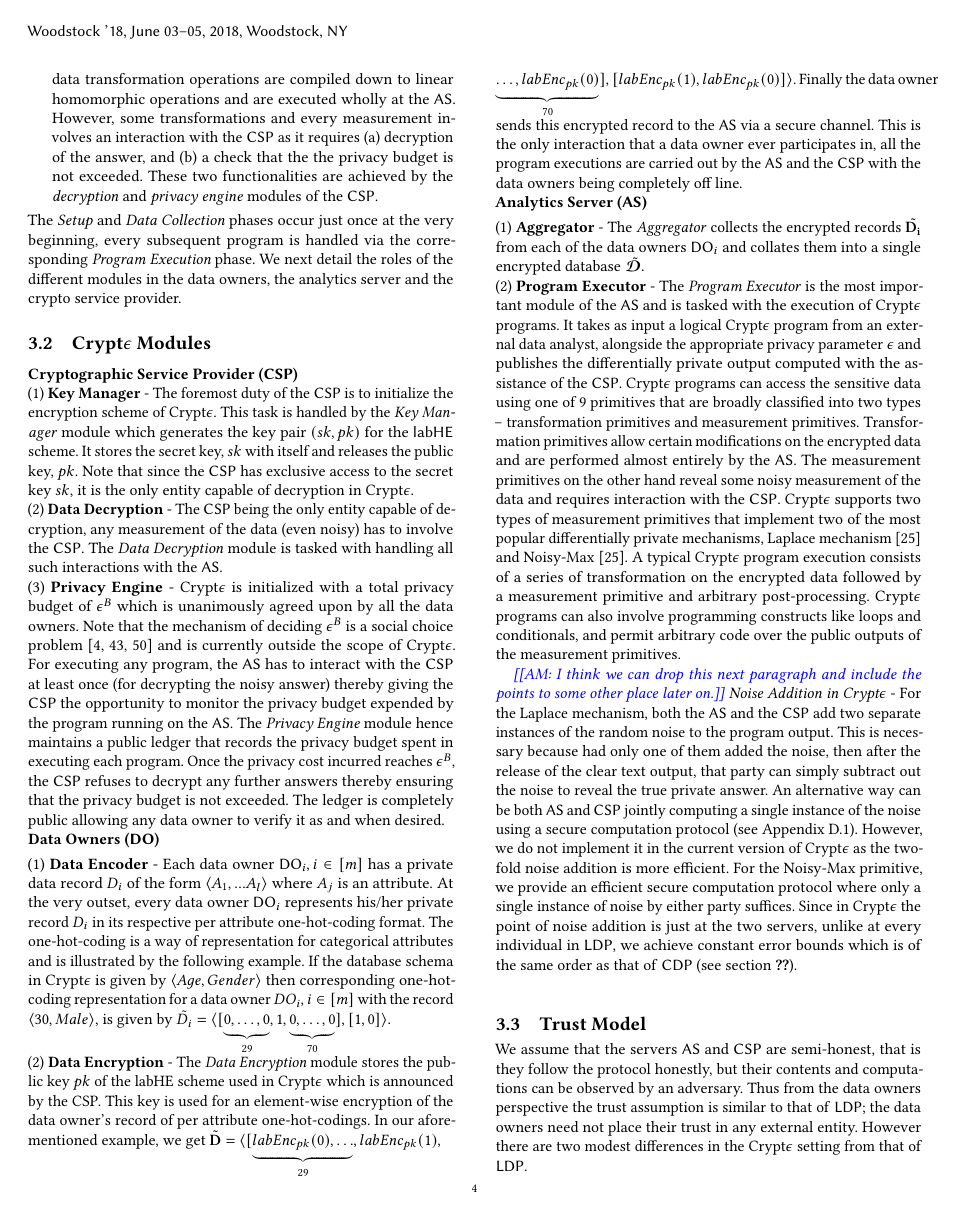
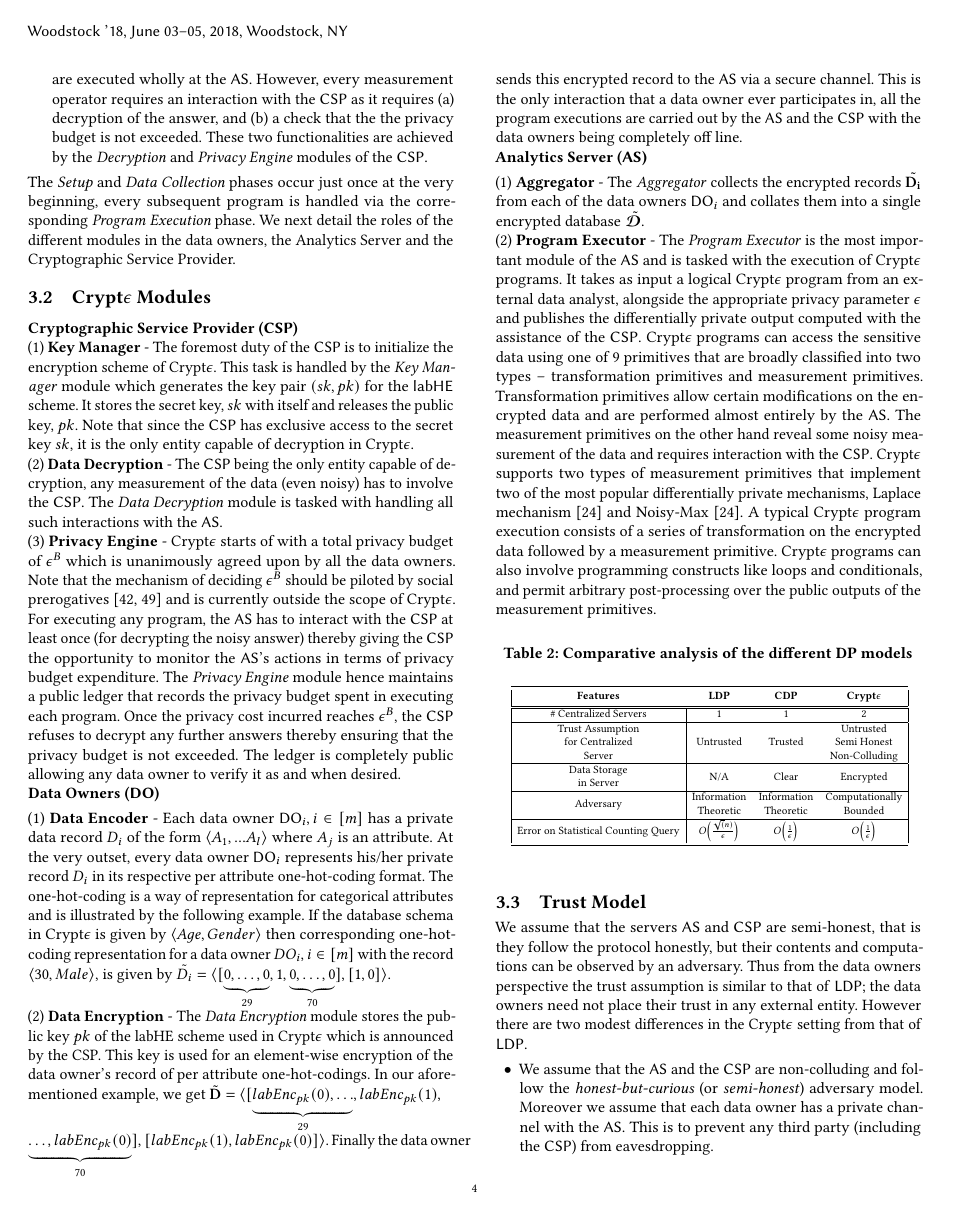
Before and after one commit to amrita94/Crypt-epsilon-Crypto-Assisted-Differential-Privacy, a LaTeX paper (main.tex, which reads overview.tex): page 4 of 18. Compiled offline with pdfLaTeX.

Commit message:
Update overview.tex

```diff
--- a/overview.tex
+++ b/overview.tex
@@ -33,28 +31,40 @@ In this section, we describe \system's architecture (Sec~\ref{sec:arch}), the di
- \item \textbf{Program Execution Phase}: In this phase, the \textsf{AS} executes a \textit{logical} \system program provided by the analyst. \system programs (which are described in more detail in Sections~\ref{sec:primitives} and \ref{sec:implementation}) access the sensitive data using a restricted set of data transformation primitives, which filter, count or group the sensitive data, and measurement primitives, which are differentially private operations that release noisy answers. A majority of the data transformation operations are compiled down to linear homomorphic operations and are executed wholly at the \textsf{AS}. However, some transformations and every measurement involves an interaction with the \textsf{CSP} as it requires (a) decryption of the answer, and (b) a check that the the privacy budget is not exceeded. These two functionalities are achieved by the \textit{decryption} and \textit{privacy engine} modules of the \textsf{CSP}.
+ \item \textbf{Setup Phase}: In the first phase, data owners initializes the \textsf{CSP} with a privacy budget $\epsilon^B$, which is stored in the \textsf{CSP}'s \textit{Privacy Engine} module. Next, the  \textsf{CSP}'s \textit{Key Manager} module generates the key pairs for labHE $(sk,pk)$, publishes $pk$ and stores $sk$.
+ \item \textbf{Data Collection Phase}: In the next phase, each data owners encodes and encrypts their records using the \textit{Data Encoder} and \textit{Data Encryption} modules and send the encrypted data records to the \textsf{AS}. The data owners are relieved of all other duties and can go completely off-line. The \textit{aggregator} module of the \textsf{AS} then aggregates these encrypted records into a single encrypted database $\boldsymbol{\tilde{\mathcal{D}}}$.
+ \item \textbf{Program Execution Phase}: In this phase, the \textsf{AS} executes a \system program provided by the data analyst. \system programs (which are described in more detail in Sections~\ref{sec:primitives} and \ref{sec:implementaion}) access the sensitive data using a restricted set of data transformations, that filter, count or group the sensitive data, and measurement primitives, which are differentially private operations to release noisy answers. A majority of the data transformation operations are executed wholly at the \textsf{AS}. However, every measurement operator requires an interaction with the \textsf{CSP} as it requires (a) decryption of the answer, and (b) a check that the the privacy budget is not exceeded. These two functionalities are achieved by the \textit{Decryption} and \textit{Privacy Engine} modules of the \textsf{CSP}.
  \squishend
- The \emph{Setup} and \emph{Data Collection} phases occur just once at the very beginning, every subsequent program  is handled via the corresponding  \emph{Program Execution} phase. We next detail the roles of the different modules in the data owners, the analytics server and the crypto service provider.
+ The \emph{Setup} and \emph{Data Collection} phases occur just once at the very beginning, every subsequent program  is handled via the corresponding  \emph{Program Execution} phase. We next detail the roles of the different modules in the data owners, the Analytics Server and the Cryptographic Service Provider.
 
 \subsection{\system Modules}\label{sec:modules}
 
 \stitle{Cryptographic Service Provider (\textsf{CSP})}\\
-(1)\textbf{ Key Manager }- The foremost duty of the \textsf{CSP} is to initialize the encryption scheme of \system. This task is handled by the \textit{Key Manager} module which generates the key pair $(sk,pk)$ for the \textsf{labHE} scheme. It stores the secret key, $sk$ with itself and releases the public key, $pk$. Note that since the \textsf{CSP} has exclusive access to the secret key $sk$, it is the only entity capable of decryption in \system.\\
+(1)\textbf{ Key Manager }- The foremost duty of the \textsf{CSP} is to initialize the encryption scheme of Crypt$\epsilon$. This task is handled by the \textit{Key Manager} module which generates the key pair $(sk,pk)$ for the \textsf{labHE} scheme. It stores the secret key, $sk$ with itself and releases the public key, $pk$. Note that since the \textsf{CSP} has exclusive access to the secret key $sk$, it is the only entity capable of decryption in Crypt$\epsilon$.\\
 (2)\textbf{ Data Decryption }- The \textsf{CSP} being the only entity capable of decryption,  any measurement of the data (even noisy) has to involve the \textsf{CSP}. The \textit{Data Decryption} module is tasked with handling all such interactions with the \textsf{AS}. \\
-(3)\textbf{ Privacy Engine }- \system is initialized with a total privacy budget of $\epsilon^B$ which is unanimously agreed upon by all the data owners. Note that the mechanism of deciding $\epsilon^B$ is a social choice problem \cite{Abowd18Economic,e1,e2} and is currently outside the scope of \system. For executing any program, the \textsf{AS} has to interact with the \textsf{CSP} at least once (for decrypting the noisy answer) thereby giving the \textsf{CSP} the opportunity to monitor the privacy budget expended by the program running on the \textsf{AS}. The \textit{Privacy Engine} module hence maintains a public ledger that records the privacy budget spent in executing each program. Once the privacy cost incurred reaches
+(3)\textbf{ Privacy Engine }- Crypt$\epsilon$ starts of with a total privacy budget of $\epsilon^B$ which is unanimously agreed upon by all the data owners. Note that the mechanism of deciding $\epsilon^B$ should be piloted by social prerogatives \cite{e1,e2}
+and is currently outside the scope of Crypt$\epsilon$. For executing any program, the \textsf{AS} has to interact with the \textsf{CSP} at least once (for decrypting the noisy answer) thereby giving the \textsf{CSP} the opportunity to monitor the \textsf{AS}'s actions in terms of privacy budget expenditure. The \textit{Privacy Engine} module hence maintains a public ledger that records the privacy budget spent in executing each program. Once the privacy cost incurred reaches
 $\epsilon^B$, the \textsf{CSP} refuses to decrypt any further answers thereby ensuring that the privacy budget is not exceeded.  The ledger is completely public allowing any data owner to verify it as and when desired.\\
 \stitle{Data Owners (\textsf{DO})}\\
 (1)\textbf{ Data Encoder} -  Each data owner $\textsf{DO}_i, i \in [m]$ has a private data record $D_i$ of the form $\langle A_1,...A_l\rangle$ where ${A}_j$ is an attribute. At the very outset, every data owner  $\textsf{DO}_i$ represents his/her private record $D_i$ in its respective per attribute one-hot-coding format. The one-hot-coding is a way of representation for categorical attributes and is illustrated by the following example.
 If the database schema in \system is given by  $\langle Age,Gender\rangle$ then corresponding one-hot-coding representation for a data owner $DO_i, i \in [m]$ with the record $\langle 30, Male\rangle$, is given by $\tilde{D_i}=\langle[\underbrace{0,\ldots,0}_{29},1,\underbrace{0,\ldots,0}_{70}],[1,0]\rangle$. \\
-(2)\textbf{ Data Encryption} - The \textit{Data Encryption} module stores the public key $pk$ of the labHE scheme used in \system which is announced by the CSP. This key is used for an element-wise encryption of the data owner's  record of per attribute one-hot-codings. In our aforementioned example, we get $\mathbf{\tilde{D}}=\langle[\underbrace{labEnc_{pk}(0),\ldots}_{29},labEnc_{pk}(1),\\\underbrace{\ldots,labEnc_{pk}(0)}_{70}],
+(2)\textbf{ Data Encryption} - The \textit{Data Encryption} module stores the public key $pk$ of the labHE scheme used in Crypt$\epsilon$ which is announced by the CSP. This key is used for an element-wise encryption of the data owner's  record of per attribute one-hot-codings. In our aforementioned example, we get $\mathbf{\tilde{D}}=\langle[\underbrace{labEnc_{pk}(0),\ldots}_{29},labEnc_{pk}(1),\\\underbrace{\ldots,labEnc_{pk}(0)}_{70}],
 [labEnc_{pk}(1),labEnc_{pk}(0)]\rangle$. Finally the data owner sends this encrypted record to the \textsf{AS} via a secure channel. This is the only interaction that a data owner ever participates in, all the program executions are carried out by the \textsf{AS} and the \textsf{CSP} with the data owners being completely off line.\\
 \stitle{Analytics Server (\textsf{AS)}}\\
 (1)\textbf{  Aggregator} - The \textit{Aggregator} collects the encrypted records $\mathbf{\tilde{D_i}}$ from each of the data owners $\textsf{DO}_i$ and collates them into a single encrypted database $\boldsymbol{\tilde{\mathcal{D}}}$. %Note that in contrast, the server in the \textsf{CDP} model, being trusted, stores the data in the clear whereas in the \textsf{LDP} model the untrusted server stores appropriately randomized (noisy) data.
-\\(2)\textbf{ Program Executor }- The \textit{Program Executor} is the most important module of the \textsf{AS} and is tasked with the execution of \system programs. It takes as input a logical \system program from an external data analyst, alongside the appropriate privacy parameter $\epsilon$ and publishes the differentially private output computed with the assistance of the \textsf{CSP}. \system programs can access the sensitive data using one of 9 primitives that are  broadly classified into two types -- transformation primitives and measurement primitives. Transformation primitives allow certain modifications on the encrypted data and are performed almost entirely by the \textsf{AS}. The measurement primitives on the other hand reveal some noisy measurement of the data and requires interaction with the \textsf{CSP}. \system supports two types of measurement primitives that implement two of the most popular differentially private mechanisms, Laplace mechanism \cite{Dork} and Noisy-Max \cite{Dork}. A typical \system program execution consists of  a series of transformation on the encrypted data followed by a measurement primitive and arbitrary post-processing. \system programs can also involve programming constructs like loops and conditionals, and permit arbitrary code over the public outputs of the measurement primitives.
+\\(2)\textbf{ Program Executor }- The \textit{Program Executor} is the most important module of the \textsf{AS} and is tasked with the execution of \system programs. It takes as input a logical \system program from an external data analyst, alongside the appropriate privacy parameter $\epsilon$ and publishes the differentially private output computed with the assistance of the \textsf{CSP}. \system programs can access the sensitive data using one of 9 primitives that are  broadly classified into two types -- transformation primitives and measurement primitives. Transformation primitives allow certain modifications on the encrypted data and are performed almost entirely by the \textsf{AS}. The measurement primitives on the other hand reveal some noisy measurement of the data and requires interaction with the \textsf{CSP}. \system supports two types of measurement primitives that implement two of the most popular differentially private mechanisms, Laplace mechanism \cite{Dork} and Noisy-Max \cite{Dork}. A typical \system program execution consists of  a series of transformation on the encrypted data followed by a measurement primitive. \system programs can also involve programming constructs like loops and conditionals, and permit arbitrary post-processing over the public outputs of the measurement primitives.
 
-\am{I think we can drop this next paragraph and include the points to some other place later on.}
- \textit{Noise Addition in \system} - For the Laplace mechanism, both the \textsf{AS} and the \textsf{CSP} add two separate instances of the random noise to the program output. This is necessary because had only one of them added the noise, then after the release of the clear text output, that party can simply subtract out the noise to reveal the true private answer. An alternative way can be both \AS and \CSP jointly computing a single instance of the noise using a secure computation protocol (see Appendix D.1). However, we do not implement it in the current version of \system as the two-fold noise addition is more efficient. For the Noisy-Max primitive, we provide an efficient secure computation protocol where only a single instance of noise by either party suffices.
-Since in Crypt$\epsilon$ the point of noise addition is just at the two servers, unlike at every individual in \textsf{LDP}, we achieve constant error bounds which is of the same order as that of \textsf{CDP} (see section \ref{exp:results}).
-
-
+\begin{table}[h!]
+\centering
+\caption {Comparative analysis of the different DP models}
+\scalebox{0.7}{ \begin{tabular}{|c| c c c|}  \toprule
+\multicolumn{1}{|c}{\textbf{Features}} & \textbf{LDP}  & \textbf{CDP}  & \textbf{Crypt$\epsilon$}  \\ [0.5ex]
+ \hline \hline\# Centralized Servers & 1& 1 & 2\\\hline
+Trust Assumption & & & Untrusted \\   for Centralized & Untrusted & Trusted & Semi Honest \\ Server &  &   &  Non-Colluding  \\ \hline
+Data Storage & \multirow{2}{*}{N/A} & \multirow{2}{*}{Clear} & \multirow{2}{*}{Encrypted} \\in Server & &  &  \\\hline
+\multirow{2}{*}{Adversary} & Information & Information & Computationally \\& Theoretic & Theoretic & Bounded\\\hline
+ Error on Statistical Counting Query& $O\Big(\frac{\sqrt(n)}{\epsilon}\Big)$& $O\Big(\frac{1}{\epsilon}\Big)$ & $O\Big(\frac{1}{\epsilon}\Big)$\\
+  [1ex]
+ \bottomrule
+ \end{tabular}}\label{DPCompare}
+\end{table}
 
 
 
```
Also changed, not shown: overview.tex (35 more changed lines).
